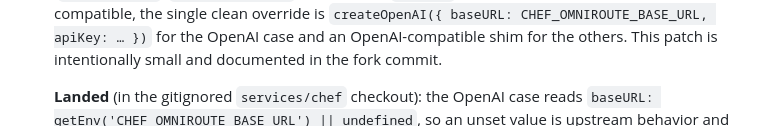
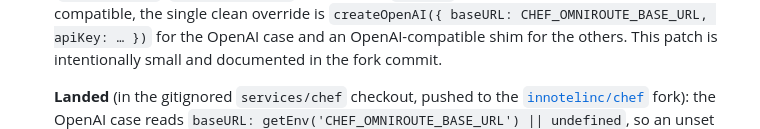
Before and after one commit to innotelinc/atlas, a Markdown page: docs/Integrations.md, the part around the change. Rendered like a GitHub page; folded sections open.

```diff
--- a/docs/Integrations.md
+++ b/docs/Integrations.md
@@ -115,7 +115,8 @@ Three wiring layers, in bring-up order:
    OpenAI case and an OpenAI-compatible shim for the others. This patch is
    intentionally small and documented in the fork commit.
 
-   **Landed** (in the gitignored `services/chef` checkout): the OpenAI case
+   **Landed** (in the gitignored `services/chef` checkout, pushed to the
+   [`innotelinc/chef`](https://github.com/innotelinc/chef) fork): the OpenAI case
    reads `baseURL: getEnv('CHEF_OMNIROUTE_BASE_URL') || undefined`, so an
    unset value is upstream behavior and a set one routes every OpenAI-model
    turn through the gateway. `CHEF_OMNIROUTE_BASE_URL` / `_API_KEY` are wired
```
Also changed, not shown: docs/chef-auth-fork.md (+11 -3 lines).
